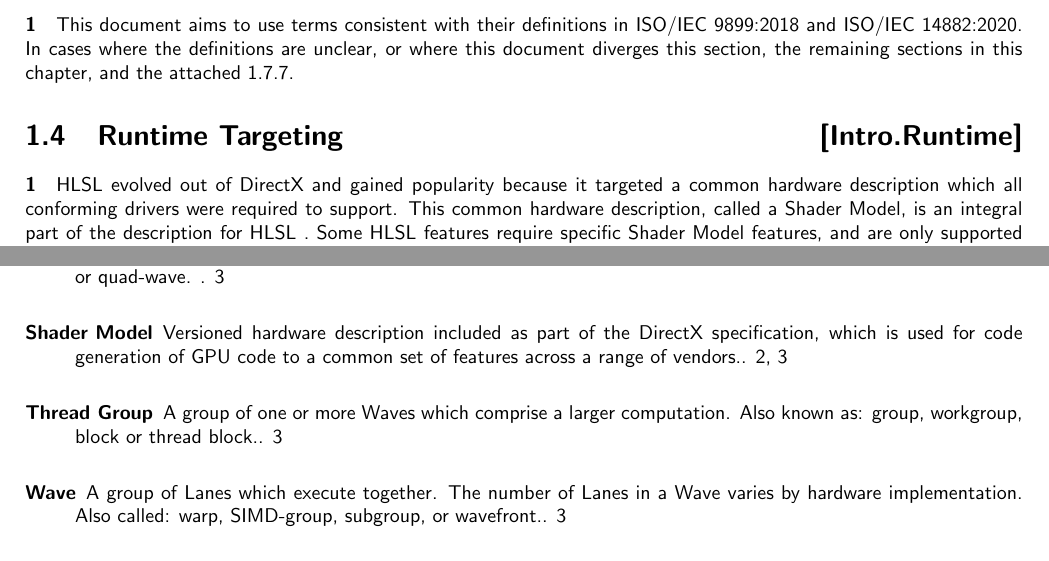
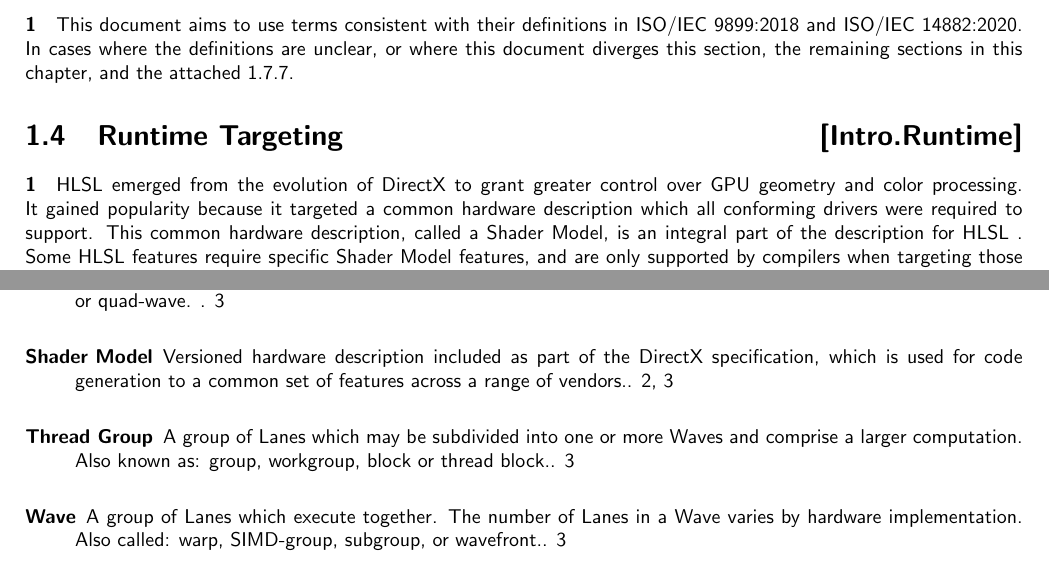
Before and after one commit to microsoft/hlsl-specs, a LaTeX thesis (specs/language/hlsl.tex, which reads specs/language/glossary.tex, specs/language/introduction.tex): two parts of pages 3 and 7 of 7, joined at a grey line, cut so that both start at the same text. Compiled offline with pdfLaTeX.

Commit message:
Clarifying glossary and introduction
These are pretty small wording adjustments to improve clarity.

```diff
--- a/specs/language/glossary.tex
+++ b/specs/language/glossary.tex
@@ -36,11 +36,9 @@
 }
 
 \newglossaryentry{sm}
-{
-  name={Shader Model},
-  description={Versioned hardware description included as part of the DirectX
-  specification, which is used for code generation of GPU code to a common set
-  of features across a range of vendors.}
+{ name={Shader Model}, description={Versioned hardware description included as
+  part of the DirectX specification, which is used for code generation to a
+  common set of features across a range of vendors.}
 }
 
 \newglossaryentry{lane}{
@@ -64,8 +62,9 @@
 
 \newglossaryentry{threadgroup}{
   name={Thread Group},
-  description={A group of one or more \gls{wave}s which comprise a larger
-  computation. Also known as: group, workgroup, block or thread block.}
+  description={A group of \gls{lane}s which may be subdivided into one or more
+  \gls{wave}s and comprise a larger computation. Also known as: group,
+  workgroup, block or thread block.}
 }
 
 \newglossaryentry{dispatch}{
--- a/specs/language/introduction.tex
+++ b/specs/language/introduction.tex
@@ -56,7 +56,8 @@
 
 \Sec{Runtime Targeting}{Intro.Runtime}
 
-\p \acrshort{hlsl} evolved out of \gls{dx} and gained popularity because it
+\p \acrshort{hlsl} emerged from the evolution of \gls{dx} to grant greater
+control over GPU geometry and color processing. It gained popularity because it
 targeted a common hardware description which all conforming drivers were
 required to support. This common hardware description, called a \gls{sm}, is an
 integral part of the description for \acrshort{hlsl} . Some \acrshort{hlsl}
```
